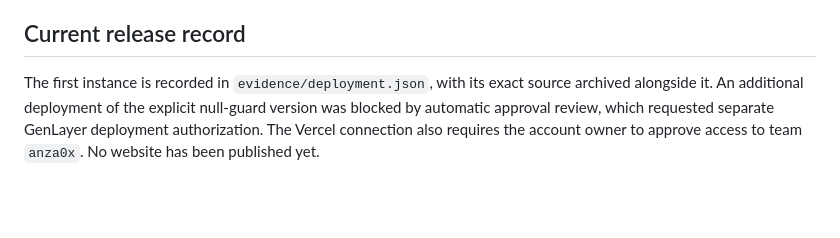
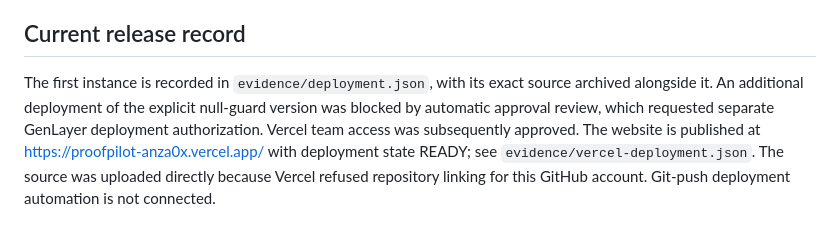
Before and after one commit to haris4587/ProofPilot, a Markdown page: DEPLOYMENT.md, the part around the change. Rendered like a GitHub page; blank space fills up the shorter version.

```diff
--- a/DEPLOYMENT.md
+++ b/DEPLOYMENT.md
@@ -25,4 +25,4 @@ Studionet is a development environment and may reset. Keep the reproducible sour
 
 ## Current release record
 
-The first instance is recorded in `evidence/deployment.json`, with its exact source archived alongside it. An additional deployment of the explicit null-guard version was blocked by automatic approval review, which requested separate GenLayer deployment authorization. The Vercel connection also requires the account owner to approve access to team `anza0x`. No website has been published yet.
+The first instance is recorded in `evidence/deployment.json`, with its exact source archived alongside it. An additional deployment of the explicit null-guard version was blocked by automatic approval review, which requested separate GenLayer deployment authorization. Vercel team access was subsequently approved. The website is published at https://proofpilot-anza0x.vercel.app/ with deployment state READY; see `evidence/vercel-deployment.json`. The source was uploaded directly because Vercel refused repository linking for this GitHub account. Git-push deployment automation is not connected.
```
Also changed, not shown: EVIDENCE.md (+4 -0 lines), README.md (+4 -0 lines), evidence/vercel-live.png (added), 1 other file.
